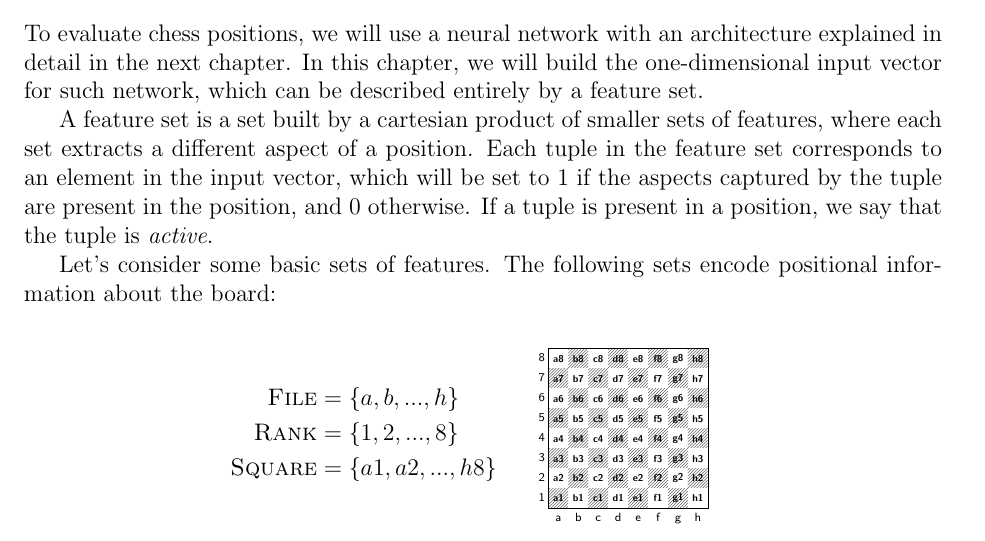
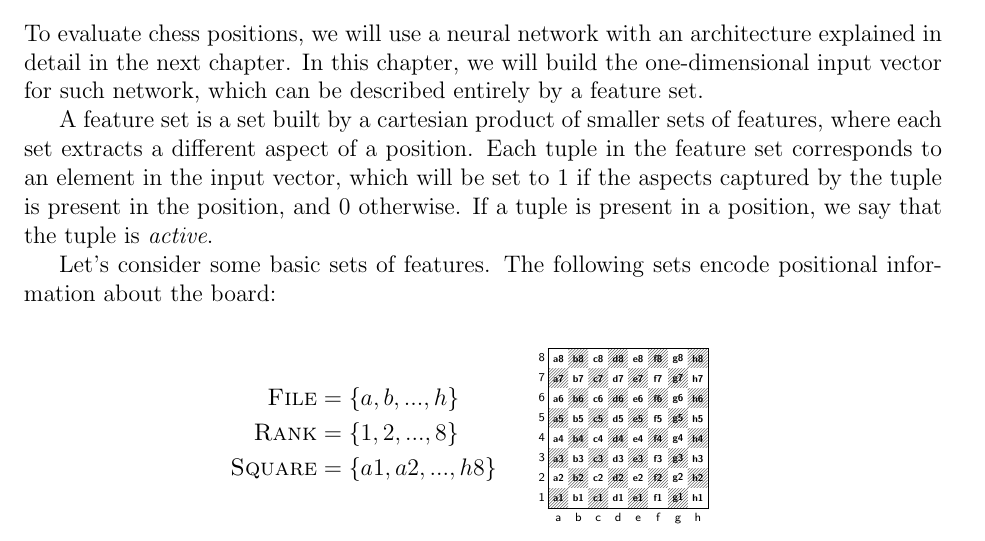
Before and after one commit to mlomb/cs-master-thesis-doc, a LaTeX thesis (thesis/main.tex, which reads thesis/2_encodings.tex): part of page 4 of 13, cut so that both start at the same text. Compiled offline with pdfLaTeX.

Commit message:
fix grammar

```diff
--- a/thesis/2_encodings.tex
+++ b/thesis/2_encodings.tex
@@ -58,7 +58,7 @@
 
 To evaluate chess positions, we will use a neural network with an architecture explained in detail in the next chapter. In this chapter, we will build the one-dimensional input vector for such network, which can be described entirely by a feature set.
 
-A feature set is a set built by a cartesian product of smaller sets of features, where each set extracts a different aspect of a position. Each tuple in the feature set corresponds to an element in the input vector, which will be set to $1$ if the aspects captured by the tuple are present in the position, and $0$ otherwise. If a tuple is present in a position, we say that the tuple is \textit{active}.
+A feature set is a set built by a cartesian product of smaller sets of features, where each set extracts a different aspect of a position. Each tuple in the feature set corresponds to an element in the input vector, which will be set to $1$ if the aspects captured by the tuple is present in the position, and $0$ otherwise. If a tuple is present in a position, we say that the tuple is \textit{active}.
 
 Let's consider some basic sets of features. The following sets encode positional information about the board:
 
```
